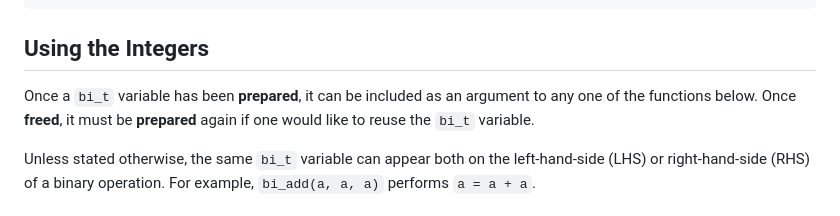
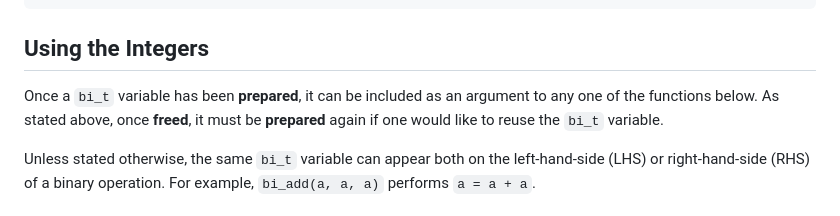
Before and after one commit to OTheDev/bi, a Markdown page: readme.md, the part around the change. Drawn GitHub-style.

```diff
--- a/readme.md
+++ b/readme.md
@@ -67,8 +67,8 @@ void bi_frees(bi_t a, ...);
 
 ## Using the Integers
 Once a `bi_t` variable has been **prepared**, it can be included as an argument
-to any one of the functions below. Once **freed**, it must be **prepared**
-again if one would like to reuse the `bi_t` variable.
+to any one of the functions below. As stated above, once **freed**, it must be
+**prepared** again if one would like to reuse the `bi_t` variable.
 
 Unless stated otherwise, the same `bi_t`
 variable can appear both on the left-hand-side (LHS) or right-hand-side (RHS) of
```
